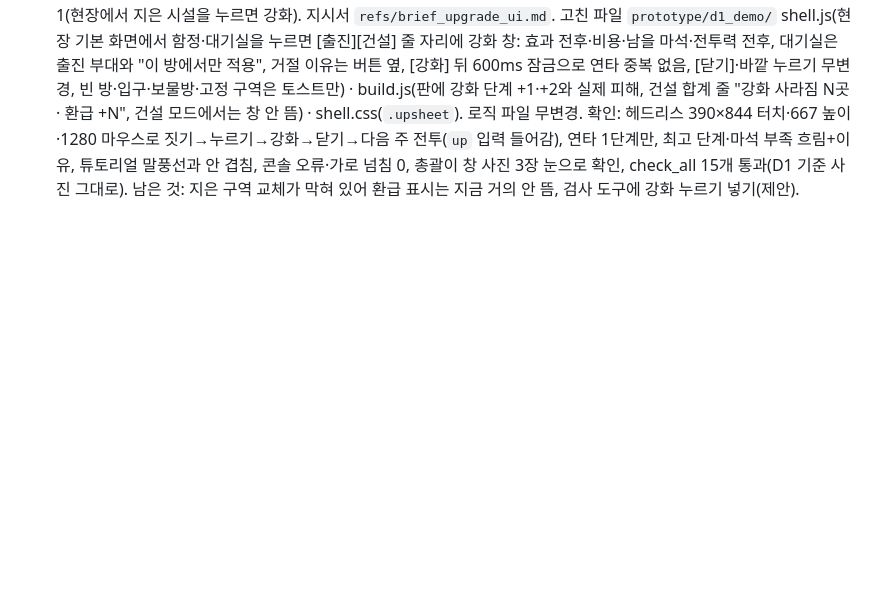
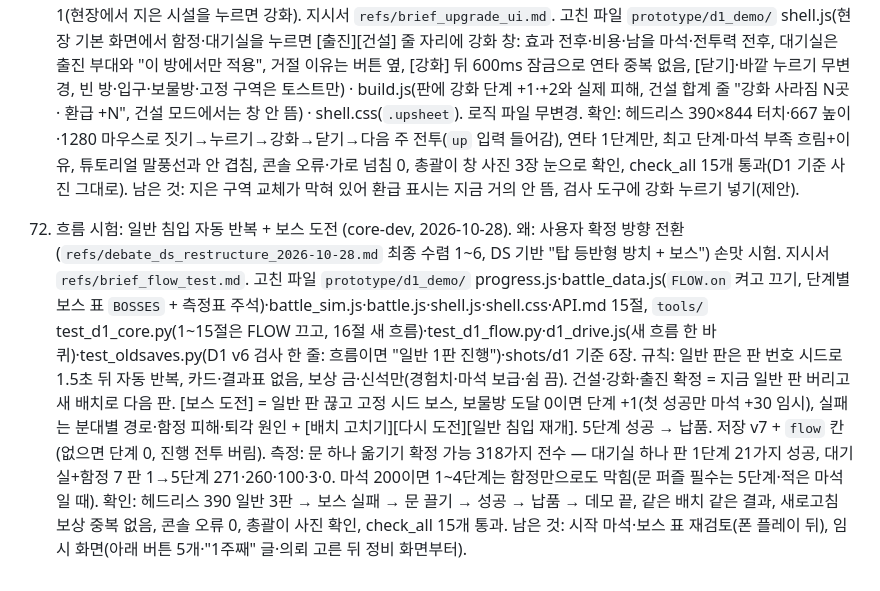
Before and after one commit to stlemm-rgb/dungeon, a Markdown page: PROGRESS.md, the part around the change. Drawn GitHub-style; blank space fills up the shorter version.

Commit message:
PROGRESS 72·HANDOFF: 흐름 시험 합침
Co-Authored-By: Claude Opus 5.5 <noreply@anthropic.com>

```diff
--- a/PROGRESS.md
+++ b/PROGRESS.md
@@ -144,3 +144,5 @@
 70. 시설 강화 구현 1단계 로직 (core-dev, 2026-10-25). 왜: 확정 기획서 `docs/specs/facility_upgrade.md`(8절 추천 A) — 전투를 보고 잘 쓰인 함정·대기실을 강화할지 새로 지을지 고르게. 지시서 `refs/brief_upgrade_core.md`. 고친 파일 `prototype/d1_demo/` battle_data.js(`FAC_UP` 단계 표: 함정 피해 6·7·8, 대기실 전투 체력 ×1·1.05·1.10, 비용 10 -> 20 · q1 시작 마석 110 -> 200 시험 + 측정표 주석) · progress.js(`upgradeInfo`·`upgradeFacility`·`upgradeLevel`, 저장 칸 `site.ups`(v7 그대로, 없으면 기본 단계), 전투력 `powerParts`·편성에 강화 반영, 가치에는 안 더함, `previewLayout`·`commitLayout`에 `upLost`·`refund`(교체·철거 확정 때 실제 낸 강화 마석만 한 번 환급), `battleInput().up`, 납품 보고 `upgrades`) · battle_sim.js(`S.up`: 함정 피해 + 강화, 대기실 체력 × 배율은 create 때 한 번, 저장 지점 복원 때 중복 없음) · API.md 14절. `tools/test_d1_core.py` 14절 검사(단계·비용·거절 9종·닫기 무변경·연속 누르기·실제 전투 피해 8/6·체력 ×1.05·전투력 = 미리보기·문만 옮기면 유지·교체 미리보기/확정 환급 1번·환급으로 교체비·무료 부대 중복 없음·저장·전투 이어하기·강화 칸 없는 v7·깨진 칸·납품 인계·잠긴 층) + 카드 위기 검사 씨앗 고정(예전엔 Date.now 씨앗이라 가끔 실패). 측정(20시드·12주): 마석 200이면 대기실 먼저·욕심쟁이가 20/20 첫 전투 전 납품, 안내대로 2.85주, 강화는 같은 10마석으로 전투력 +0~1(새 함정 +4~8). 확인: check_all 15개 통과(D1 기준 사진 그대로). 덧붙임 10-26: 마석 200으로 화면 숫자가 바뀌어 D1 기준 사진 6장 갱신(`883dfa2`, 눈으로 확인).
 
 71. 시설 강화 2단계 화면 (frontend, 2026-10-28). 왜: 확정 기획서 `docs/specs/facility_upgrade.md` 5절 + 사용자 메모 1(현장에서 지은 시설을 누르면 강화). 지시서 `refs/brief_upgrade_ui.md`. 고친 파일 `prototype/d1_demo/` shell.js(현장 기본 화면에서 함정·대기실을 누르면 [출진][건설] 줄 자리에 강화 창: 효과 전후·비용·남을 마석·전투력 전후, 대기실은 출진 부대와 "이 방에서만 적용", 거절 이유는 버튼 옆, [강화] 뒤 600ms 잠금으로 연타 중복 없음, [닫기]·바깥 누르기 무변경, 빈 방·입구·보물방·고정 구역은 토스트만) · build.js(판에 강화 단계 +1·+2와 실제 피해, 건설 합계 줄 "강화 사라짐 N곳 · 환급 +N", 건설 모드에서는 창 안 뜸) · shell.css(`.upsheet`). 로직 파일 무변경. 확인: 헤드리스 390×844 터치·667 높이·1280 마우스로 짓기→누르기→강화→닫기→다음 주 전투(`up` 입력 들어감), 연타 1단계만, 최고 단계·마석 부족 흐림+이유, 튜토리얼 말풍선과 안 겹침, 콘솔 오류·가로 넘침 0, 총괄이 창 사진 3장 눈으로 확인, check_all 15개 통과(D1 기준 사진 그대로). 남은 것: 지은 구역 교체가 막혀 있어 환급 표시는 지금 거의 안 뜸, 검사 도구에 강화 누르기 넣기(제안).
+
+72. 흐름 시험: 일반 침입 자동 반복 + 보스 도전 (core-dev, 2026-10-28). 왜: 사용자 확정 방향 전환(`refs/debate_ds_restructure_2026-10-28.md` 최종 수렴 1~6, DS 기반 "탑 등반형 방치 + 보스") 손맛 시험. 지시서 `refs/brief_flow_test.md`. 고친 파일 `prototype/d1_demo/` progress.js·battle_data.js(`FLOW.on` 켜고 끄기, 단계별 보스 표 `BOSSES` + 측정표 주석)·battle_sim.js·battle.js·shell.js·shell.css·API.md 15절, `tools/` test_d1_core.py(1~15절은 FLOW 끄고, 16절 새 흐름)·test_d1_flow.py·d1_drive.js(새 흐름 한 바퀴)·test_oldsaves.py(D1 v6 검사 한 줄: 흐름이면 "일반 1판 진행")·shots/d1 기준 6장. 규칙: 일반 판은 판 번호 시드로 1.5초 뒤 자동 반복, 카드·결과표 없음, 보상 금·신석만(경험치·마석 보급·쉼 끔). 건설·강화·출진 확정 = 지금 일반 판 버리고 새 배치로 다음 판. [보스 도전] = 일반 판 끊고 고정 시드 보스, 보물방 도달 0이면 단계 +1(첫 성공만 마석 +30 임시), 실패는 분대별 경로·함정 피해·퇴각 원인 + [배치 고치기][다시 도전][일반 침입 재개]. 5단계 성공 → 납품. 저장 v7 + `flow` 칸(없으면 단계 0, 진행 전투 버림). 측정: 문 하나 옮기기 확정 가능 318가지 전수 — 대기실 하나 판 1단계 21가지 성공, 대기실+함정 7 판 1→5단계 271·260·100·3·0. 마석 200이면 1~4단계는 함정만으로도 막힘(문 퍼즐 필수는 5단계·적은 마석일 때). 확인: 헤드리스 390 일반 3판 → 보스 실패 → 문 끌기 → 성공 → 납품 → 데모 끝, 같은 배치 같은 결과, 새로고침 보상 중복 없음, 콘솔 오류 0, 총괄이 사진 확인, check_all 15개 통과. 남은 것: 시작 마석·보스 표 재검토(폰 플레이 뒤), 임시 화면(아래 버튼 5개·"1주째" 글·의뢰 고른 뒤 정비 화면부터).
```
Also changed, not shown: HANDOFF.md (+1 -1 lines).
